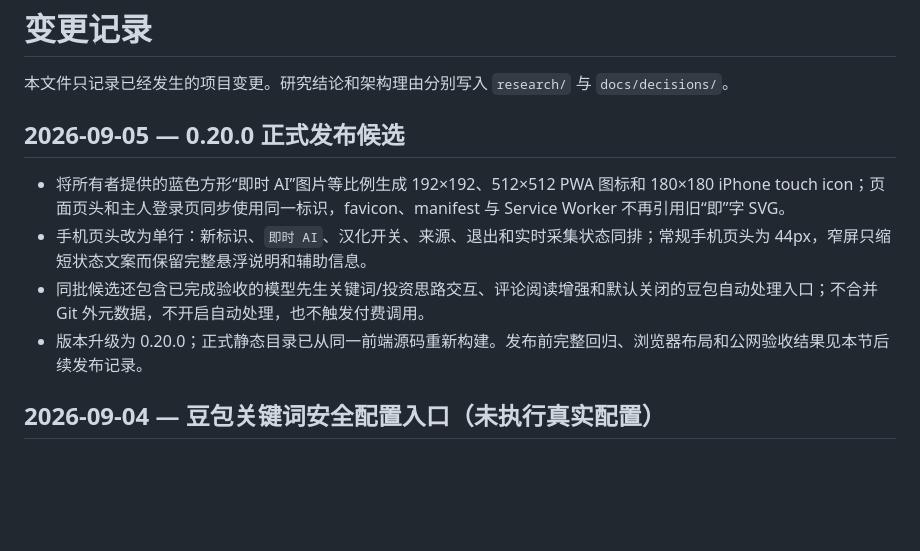
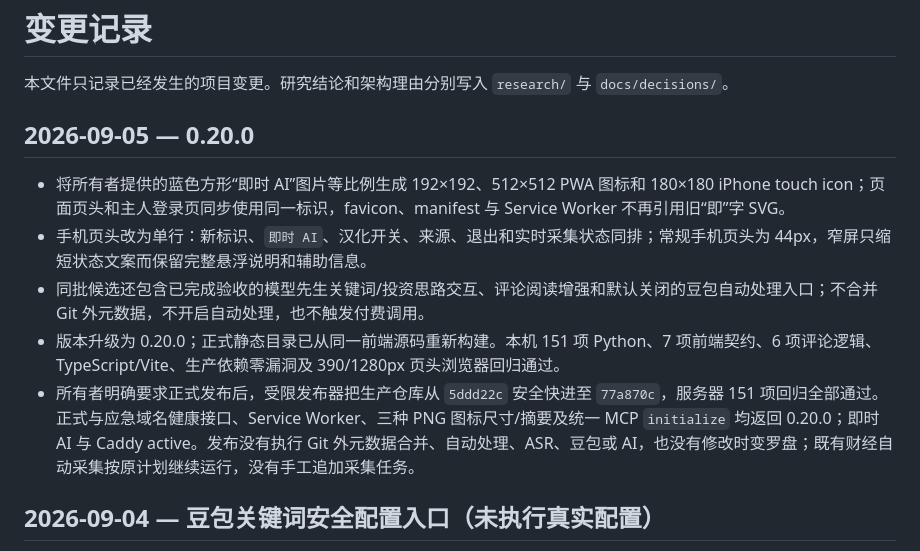
Before and after one commit to wangbaocheng123-hash/instant-ai-finance, a Markdown page: CHANGELOG.md, the part around the change. GitHub-like rendering; blank space fills up the shorter version.

```diff
--- a/CHANGELOG.md
+++ b/CHANGELOG.md
@@ -2,12 +2,13 @@
 
 本文件只记录已经发生的项目变更。研究结论和架构理由分别写入 `research/` 与 `docs/decisions/`。
 
-## 2026-09-05 — 0.20.0 正式发布候选
+## 2026-09-05 — 0.20.0
 
 - 将所有者提供的蓝色方形“即时 AI”图片等比例生成 192×192、512×512 PWA 图标和 180×180 iPhone touch icon；页面页头和主人登录页同步使用同一标识，favicon、manifest 与 Service Worker 不再引用旧“即”字 SVG。
 - 手机页头改为单行：新标识、`即时 AI`、汉化开关、来源、退出和实时采集状态同排；常规手机页头为 44px，窄屏只缩短状态文案而保留完整悬浮说明和辅助信息。
 - 同批候选还包含已完成验收的模型先生关键词/投资思路交互、评论阅读增强和默认关闭的豆包自动处理入口；不合并 Git 外元数据，不开启自动处理，也不触发付费调用。
-- 版本升级为 0.20.0；正式静态目录已从同一前端源码重新构建。发布前完整回归、浏览器布局和公网验收结果见本节后续发布记录。
+- 版本升级为 0.20.0；正式静态目录已从同一前端源码重新构建。本机 151 项 Python、7 项前端契约、6 项评论逻辑、TypeScript/Vite、生产依赖零漏洞及 390/1280px 页头浏览器回归通过。
+- 所有者明确要求正式发布后，受限发布器把生产仓库从 `5ddd22c` 安全快进至 `77a870c`，服务器 151 项回归全部通过。正式与应急域名健康接口、Service Worker、三种 PNG 图标尺寸/摘要及统一 MCP `initialize` 均返回 0.20.0；即时 AI 与 Caddy active。发布没有执行 Git 外元数据合并、自动处理、ASR、豆包或 AI，也没有修改时变罗盘；既有财经自动采集按原计划继续运行，没有手工追加采集任务。
 
 ## 2026-09-04 — 豆包关键词安全配置入口（未执行真实配置）
 
```
Also changed, not shown: STATUS.md (+12 -11 lines), TASKS.md (+7 -7 lines).
